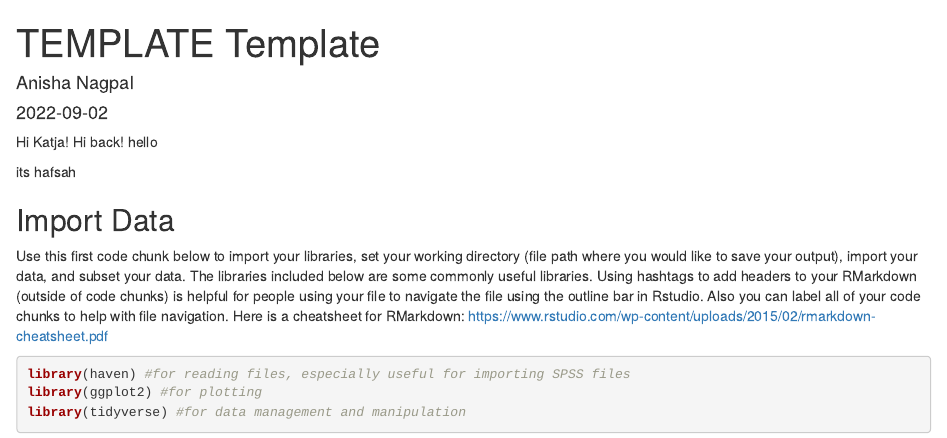
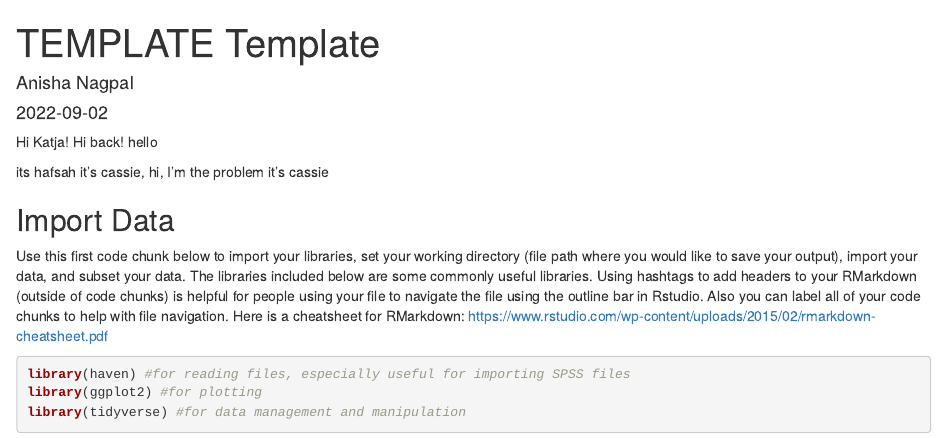
Before and after one commit to eisenlohrmoullab/code_templates, an R Markdown document (01 - TEMPLATE_template.rmd): the page in a window 1100 px wide, from its top. Rendered offline with R 4.5, knitr and Pandoc, with nearby package versions.

Commit message:
cassie said hi on line 18

```diff
--- a/01 - TEMPLATE_template.rmd
+++ b/01 - TEMPLATE_template.rmd
@@ -15,6 +15,7 @@ hello
 
 
 its hafsah
+it's cassie, hi, I'm the problem it's cassie
 
 ## Import Data
 
```
